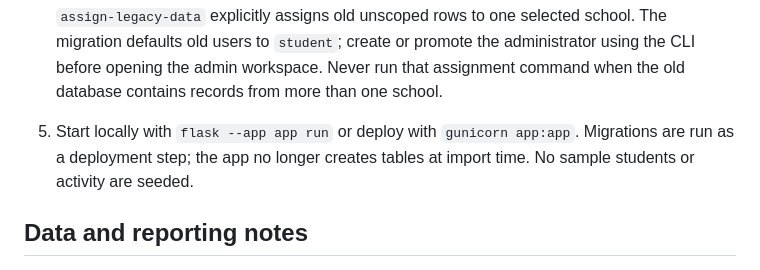
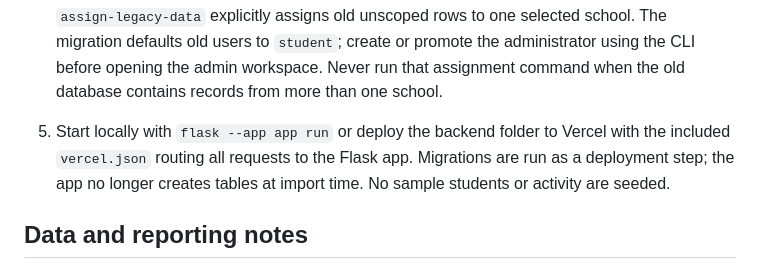
Before and after one commit to l76270890-netizen/CBT-App, a Markdown page: README.md, the part around the change. Drawn GitHub-style.

```diff
--- a/README.md
+++ b/README.md
@@ -142,7 +142,7 @@ Python 3.10+ is recommended.
 
    `assign-legacy-data` explicitly assigns old unscoped rows to one selected school. The migration defaults old users to `student`; create or promote the administrator using the CLI before opening the admin workspace. Never run that assignment command when the old database contains records from more than one school.
 
-5. Start locally with `flask --app app run` or deploy with `gunicorn app:app`. Migrations are run as a deployment step; the app no longer creates tables at import time. No sample students or activity are seeded.
+5. Start locally with `flask --app app run` or deploy the backend folder to Vercel with the included `vercel.json` routing all requests to the Flask app. Migrations are run as a deployment step; the app no longer creates tables at import time. No sample students or activity are seeded.
 
 ## Data and reporting notes
 
```
